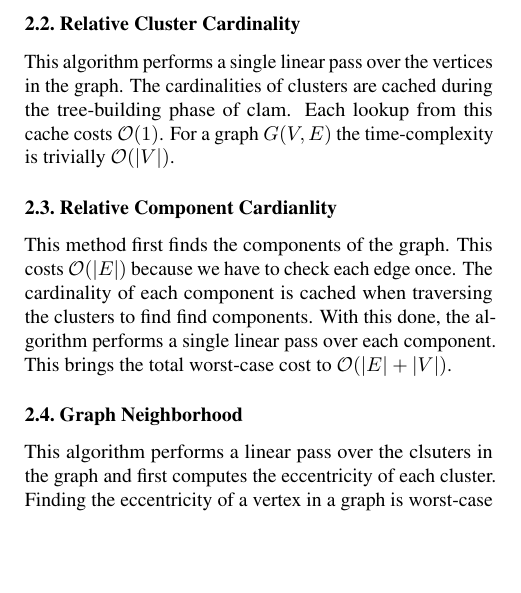
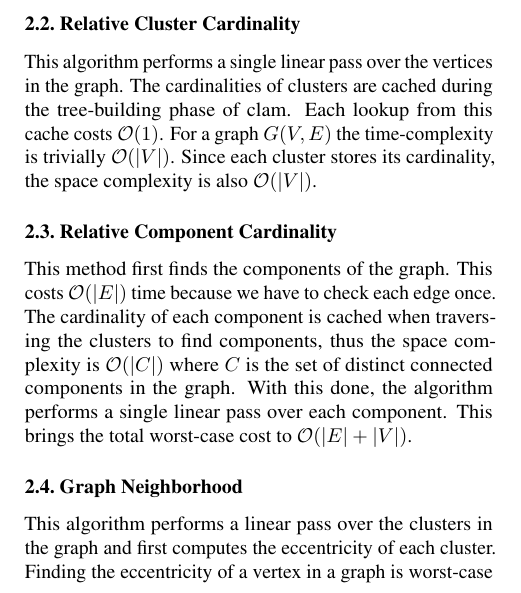
Before and after one commit to URI-ABD/chaoda-paper, a LaTeX document (supplement.tex): part of one column of page 2 of 8, cut so that both start at the same text, the shorter picture padded with empty space. Compiled offline with pdfLaTeX.

Commit message:
fix typos

```diff
--- a/supplement.tex
+++ b/supplement.tex
@@ -242,18 +242,19 @@ This algorithm performs a single linear pass over the vertices in the graph.
 The cardinalities of clusters are cached during the tree-building phase of clam.
 Each lookup from this cache costs $\mathcal{O}(1)$.
 For a graph $G(V, E)$ the time-complexity is trivially $\mathcal{O}(|V|)$.
+Since each cluster stores its cardinality, the space complexity is also $\mathcal{O}(|V|)$.
 
-\subsection{Relative Component Cardianlity}
+\subsection{Relative Component Cardinality}
 
 This method first finds the components of the graph.
-This costs $\mathcal{O}(|E|)$ because we have to check each edge once.
-The cardinality of each component is cached when traversing the clusters to find find components.
+This costs $\mathcal{O}(|E|)$ time because we have to check each edge once.
+The cardinality of each component is cached when traversing the clusters to find components, thus the space complexity is $\mathcal{O}(|C|)$ where $C$ is the set of distinct connected components in the graph.
 With this done, the algorithm performs a single linear pass over each component.
 This brings the total worst-case cost to $\mathcal{O}(|E| + |V|)$.
 
 \subsection{Graph Neighborhood}
 
-This algorithm performs a linear pass over the clsuters in the graph and first computes the eccentricity of each cluster.
+This algorithm performs a linear pass over the clusters in the graph and first computes the eccentricity of each cluster.
 Finding the eccentricity of a vertex in a graph is worst-case $\mathcal{O}(|E|)$ when the graph consists of a single component.
 This brings the total cost up to $\mathcal{O}(|E| \cdot |V|)$.
 Next, the algorithm performs a traversal from each cluster.
```
Also changed, not shown: supplement.tex (16 more changed lines).
